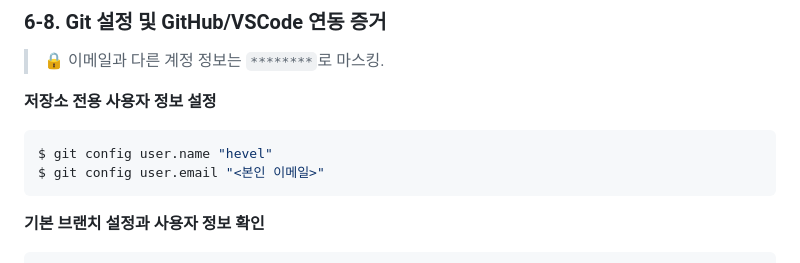
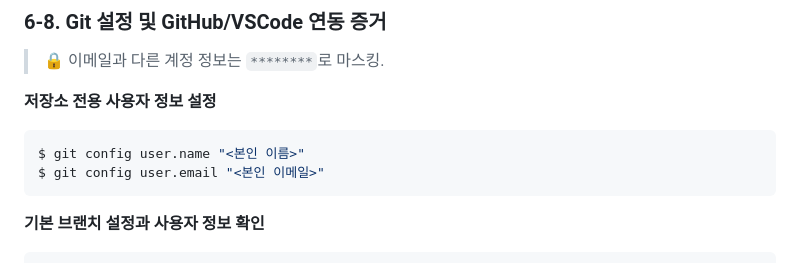
Before and after one commit to hevel124/codyssey-ai, a Markdown page: e1-1/README.md, the part around the change. Drawn GitHub-style.

Commit message:
docs(e1-1): git 사용자 이름 입력값을 자리 표시로 변경
Co-Authored-By: Claude Opus 5.5 <noreply@anthropic.com>

````diff
--- a/e1-1/README.md
+++ b/e1-1/README.md
@@ -765,7 +765,7 @@ saved before delete
 
 **저장소 전용 사용자 정보 설정**
 ```bash
-$ git config user.name "hevel"
+$ git config user.name "<본인 이름>"
 $ git config user.email "<본인 이메일>"
 ```
 
````
